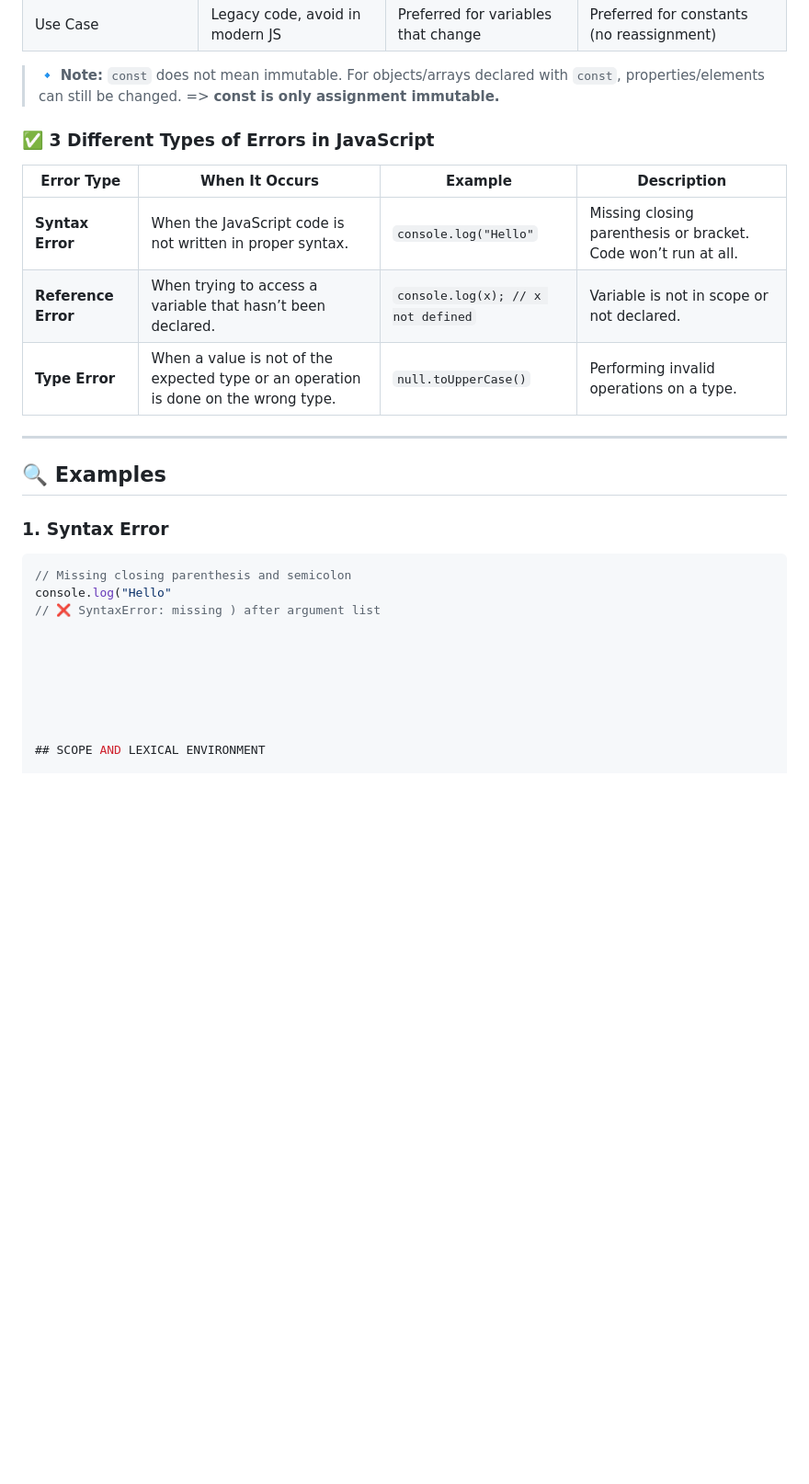
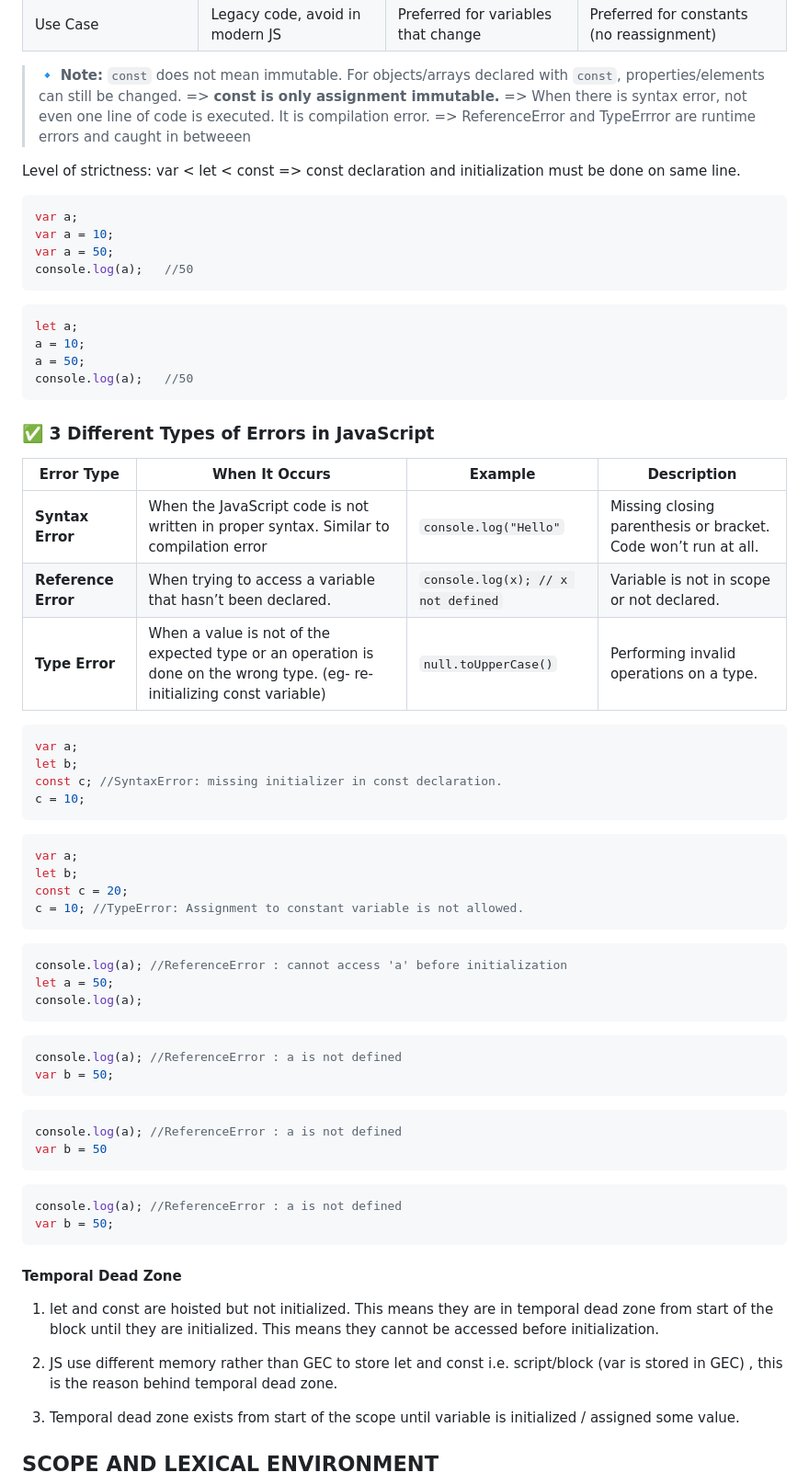
Before and after one commit to akash-midha/JavaScript-Interview, a Markdown page: README.md, the part around the change printed below. Shown: that part at 92% size. Rendered like a GitHub page; blank space fills up the shorter version.

Commit message:
Page-1 done

````diff
--- a/README.md
+++ b/README.md
@@ -560,27 +560,80 @@ The output is:
 
 > 🔹 **Note:** `const` does not mean immutable. For objects/arrays declared with `const`, properties/elements can still be changed.
 => **const is only assignment immutable.**
+=> When there is syntax error, not even one line of code is executed. It is compilation error.
+=> ReferenceError and TypeErrror are runtime errors and caught in betweeen
+
+
+Level of strictness: var < let < const
+=> const declaration and initialization must be done on same line.
+
+```javascript
+var a;
+var a = 10;
+var a = 50;
+console.log(a);   //50
+```
+
+
+```javascript
+let a;
+a = 10;
+a = 50;
+console.log(a);   //50
+```
 
 ### ✅ 3 Different Types of Errors in JavaScript
 
 | **Error Type**      | **When It Occurs**                                                                  | **Example**                        | **Description**                                                              |
 |---------------------|--------------------------------------------------------------------------------------|------------------------------------|------------------------------------------------------------------------------|
-| **Syntax Error**     | When the JavaScript code is not written in proper syntax.                           | `console.log("Hello"`              | Missing closing parenthesis or bracket. Code won’t run at all.              |
+| **Syntax Error**     | When the JavaScript code is not written in proper syntax. Similar to compilation error                           | `console.log("Hello"`              | Missing closing parenthesis or bracket. Code won’t run at all.              |
 | **Reference Error**  | When trying to access a variable that hasn’t been declared.                         | `console.log(x); // x not defined` | Variable is not in scope or not declared.                                   |
-| **Type Error**       | When a value is not of the expected type or an operation is done on the wrong type. | `null.toUpperCase()`              | Performing invalid operations on a type.                                    |
-
----
-
-## 🔍 Examples
-
-### 1. Syntax Error
-```javascript
-// Missing closing parenthesis and semicolon
-console.log("Hello"
-// ❌ SyntaxError: missing ) after argument list
+| **Type Error**       | When a value is not of the expected type or an operation is done on the wrong type. (eg- re-initializing const variable) | `null.toUpperCase()`              | Performing invalid operations on a type.                                    |
 
 
+```javascript
+var a;
+let b;
+const c; //SyntaxError: missing initializer in const declaration.
+c = 10;
+```
 
+```javascript
+var a;
+let b;
+const c = 20;
+c = 10; //TypeError: Assignment to constant variable is not allowed.
+```
+
+```javascript
+console.log(a); //ReferenceError : cannot access 'a' before initialization
+let a = 50;
+console.log(a);
+```
+
+```javascript
+console.log(a); //ReferenceError : a is not defined
+var b = 50;
+```
+
+```javascript
+console.log(a); //ReferenceError : a is not defined
+var b = 50
+```
+
+```javascript
+console.log(a); //ReferenceError : a is not defined
+var b = 50;
+```
+
+
+#### Temporal Dead Zone
+
+1. let and const are hoisted but not initialized. This means they are in temporal dead zone from start of the block until they are initialized. This means they cannot be accessed before initialization.
+
+2. JS use different memory rather than GEC to store let and const i.e. script/block (var is stored in GEC) , this is the reason behind temporal dead zone.
+
+3. Temporal dead zone exists from start of the scope until variable is initialized / assigned some value.
 
 
 
````
Also changed, not shown: other parts of README.md (+59 -0 lines).
